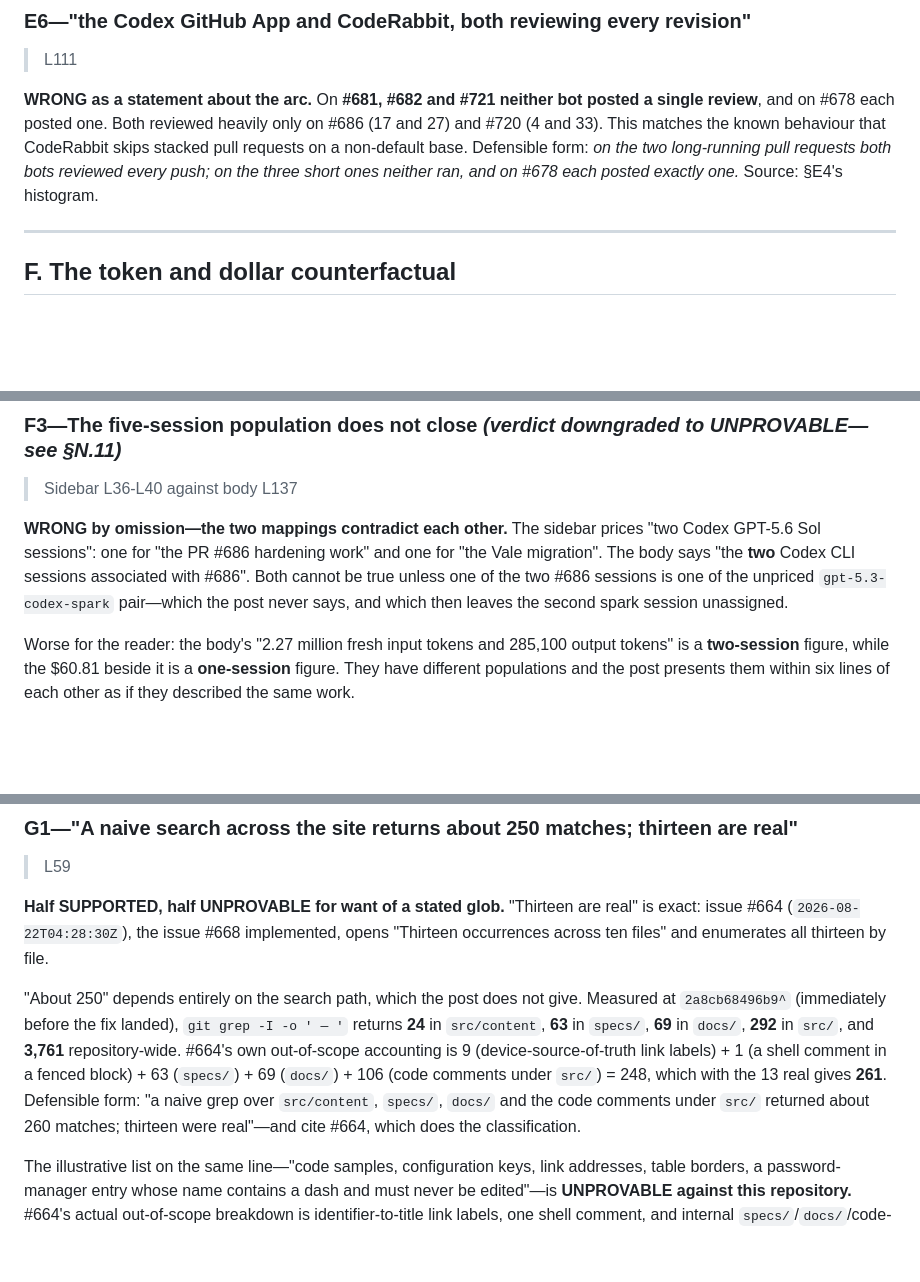
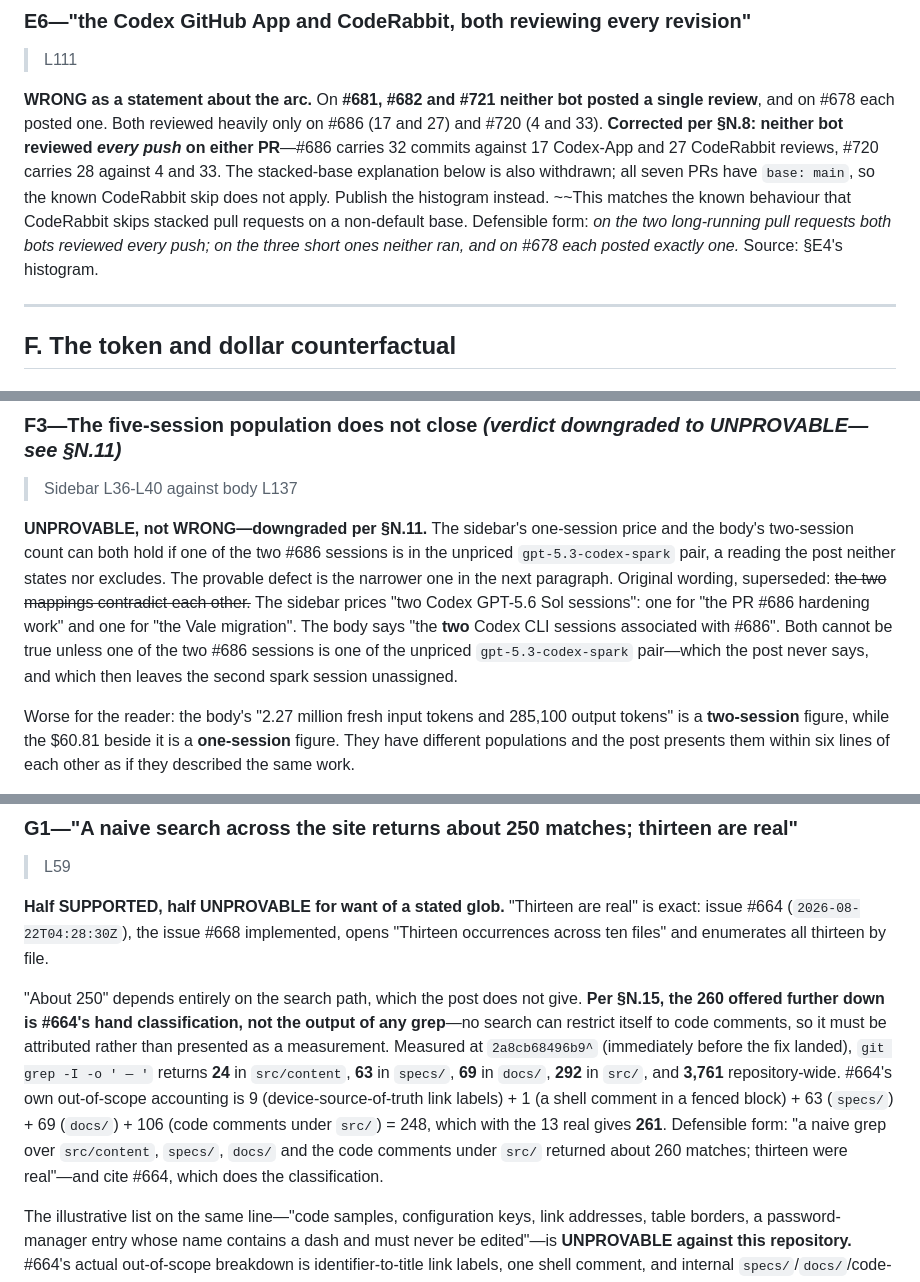
Before and after one commit to nathanjohnpayne/nathanpaynedotcom, a Markdown page: plans/759/autofix-was-the-whole-cost-ledger.md, 3 parts joined by grey strips. GitHub-like rendering; blank space fills up the shorter version.

Commit message:
content(blog): apply the verification corrections at their source
CodeRabbit's sharpest finding is that an appendix which "supersedes"
anything contradicting it does not actually correct the file. Five earlier
ledger rows still carried final-looking values section N rejects, and a
drafting pass reads those rows, not the appendix. This is the same defect
section M3 of the six-PR ledger documented, recurring in the file that
documented it.

All five now carry their corrected value inline: neither bot reviewed every
push and no PR is stacked, the five-session verdict is UNPROVABLE rather
than WRONG, the 260 figure is a hand classification rather than grep output,
the worked example reintroduces the construct three times across a code span
and a fenced block, and the Vale exclusion figures close at 30 with 22
fixtures.

Two article corrections. The four-state table advertised one reproduction
command for all four rows, but the first three count the legacy toolchain's
two files and the fourth counts a different toolchain's four; each scope now
carries its own. And the second #686 session was described only as "one
other"—it is one of the two gpt-5.3-codex-spark sessions, which retain no
per-session telemetry, so which one it was and what it cost is not
recoverable. Saying that is better than leaving the reader to wonder whether
the unpriced session is inside the priced figure.

Co-Authored-By: Claude Opus 5 <noreply@anthropic.com>

```diff
--- a/plans/759/autofix-was-the-whole-cost-ledger.md
+++ b/plans/759/autofix-was-the-whole-cost-ledger.md
@@ -250,7 +250,7 @@ Source: `gh api --paginate repos/nathanjohnpayne/nathanpaynedotcom/pulls/{668,67
 
 > L111
 
-**WRONG as a statement about the arc.** On **#681, #682 and #721 neither bot posted a single review**, and on #678 each posted one. Both reviewed heavily only on #686 (17 and 27) and #720 (4 and 33). This matches the known behaviour that CodeRabbit skips stacked pull requests on a non-default base. Defensible form: *on the two long-running pull requests both bots reviewed every push; on the three short ones neither ran, and on #678 each posted exactly one.* Source: §E4's histogram.
+**WRONG as a statement about the arc.** On **#681, #682 and #721 neither bot posted a single review**, and on #678 each posted one. Both reviewed heavily only on #686 (17 and 27) and #720 (4 and 33). **Corrected per §N.8: neither bot reviewed *every push* on either PR**—#686 carries 32 commits against 17 Codex-App and 27 CodeRabbit reviews, #720 carries 28 against 4 and 33. The stacked-base explanation below is also withdrawn; all seven PRs have `base: main`, so the known CodeRabbit skip does not apply. Publish the histogram instead. ~~This matches the known behaviour that CodeRabbit skips stacked pull requests on a non-default base. Defensible form: *on the two long-running pull requests both bots reviewed every push; on the three short ones neither ran, and on #678 each posted exactly one.* Source: §E4's histogram.
 
 ---
 
@@ -281,7 +281,7 @@ The Anthropic rate shape is also internally coherent: $5/M input with $10/M one-
 
 > Sidebar L36-L40 against body L137
 
-**WRONG by omission—the two mappings contradict each other.** The sidebar prices "two Codex GPT-5.6 Sol sessions": one for "the PR #686 hardening work" and one for "the Vale migration". The body says "the **two** Codex CLI sessions associated with #686". Both cannot be true unless one of the two #686 sessions is one of the unpriced `gpt-5.3-codex-spark` pair—which the post never says, and which then leaves the second spark session unassigned.
+**UNPROVABLE, not WRONG—downgraded per §N.11.** The sidebar's one-session price and the body's two-session count can both hold if one of the two #686 sessions is in the unpriced `gpt-5.3-codex-spark` pair, a reading the post neither states nor excludes. The provable defect is the narrower one in the next paragraph. Original wording, superseded: ~~the two mappings contradict each other.~~ The sidebar prices "two Codex GPT-5.6 Sol sessions": one for "the PR #686 hardening work" and one for "the Vale migration". The body says "the **two** Codex CLI sessions associated with #686". Both cannot be true unless one of the two #686 sessions is one of the unpriced `gpt-5.3-codex-spark` pair—which the post never says, and which then leaves the second spark session unassigned.
 
 Worse for the reader: the body's "2.27 million fresh input tokens and 285,100 output tokens" is a **two-session** figure, while the $60.81 beside it is a **one-session** figure. They have different populations and the post presents them within six lines of each other as if they described the same work.
 
@@ -315,7 +315,7 @@ Defensible form—and this is exactly the privacy-safe ledger #745's acceptance
 
 **Half SUPPORTED, half UNPROVABLE for want of a stated glob.** "Thirteen are real" is exact: issue #664 (`2026-08-22T04:28:30Z`), the issue #668 implemented, opens "Thirteen occurrences across ten files" and enumerates all thirteen by file.
 
-"About 250" depends entirely on the search path, which the post does not give. Measured at `2a8cb68496b9^` (immediately before the fix landed), `git grep -I -o ' — '` returns **24** in `src/content`, **63** in `specs/`, **69** in `docs/`, **292** in `src/`, and **3,761** repository-wide. #664's own out-of-scope accounting is 9 (device-source-of-truth link labels) + 1 (a shell comment in a fenced block) + 63 (`specs/`) + 69 (`docs/`) + 106 (code comments under `src/`) = 248, which with the 13 real gives **261**. Defensible form: "a naive grep over `src/content`, `specs/`, `docs/` and the code comments under `src/` returned about 260 matches; thirteen were real"—and cite #664, which does the classification.
+"About 250" depends entirely on the search path, which the post does not give. **Per §N.15, the 260 offered further down is #664's hand classification, not the output of any grep**—no search can restrict itself to code comments, so it must be attributed rather than presented as a measurement. Measured at `2a8cb68496b9^` (immediately before the fix landed), `git grep -I -o ' — '` returns **24** in `src/content`, **63** in `specs/`, **69** in `docs/`, **292** in `src/`, and **3,761** repository-wide. #664's own out-of-scope accounting is 9 (device-source-of-truth link labels) + 1 (a shell comment in a fenced block) + 63 (`specs/`) + 69 (`docs/`) + 106 (code comments under `src/`) = 248, which with the 13 real gives **261**. Defensible form: "a naive grep over `src/content`, `specs/`, `docs/` and the code comments under `src/` returned about 260 matches; thirteen were real"—and cite #664, which does the classification.
 
 The illustrative list on the same line—"code samples, configuration keys, link addresses, table borders, a password-manager entry whose name contains a dash and must never be edited"—is **UNPROVABLE against this repository.** #664's actual out-of-scope breakdown is identifier-to-title link labels, one shell comment, and internal `specs/`/`docs/`/code-comment prose. No password-manager entry and no table border appears in it, and grepping `src/`, `specs/` and `docs/` for a password-manager item name finds nothing matching. Defensible form: use #664's own categories, which are more specific and are on the record.
 
```
Also changed, not shown: other parts of plans/759/autofix-was-the-whole-cost-ledger.md (+2 -2 lines), 1 other file.
